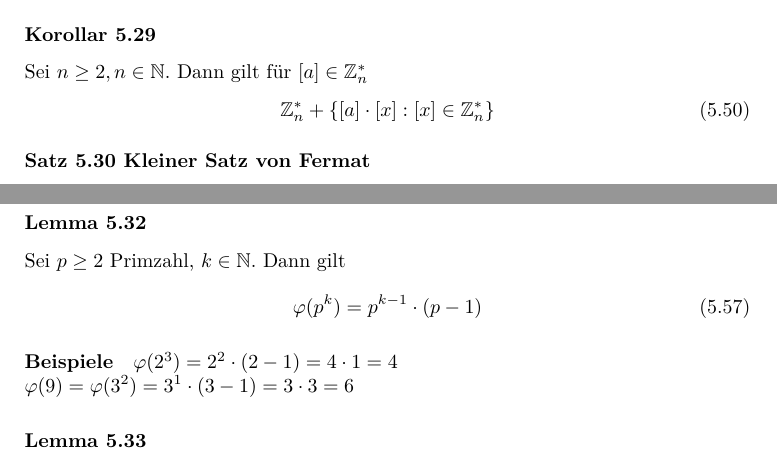
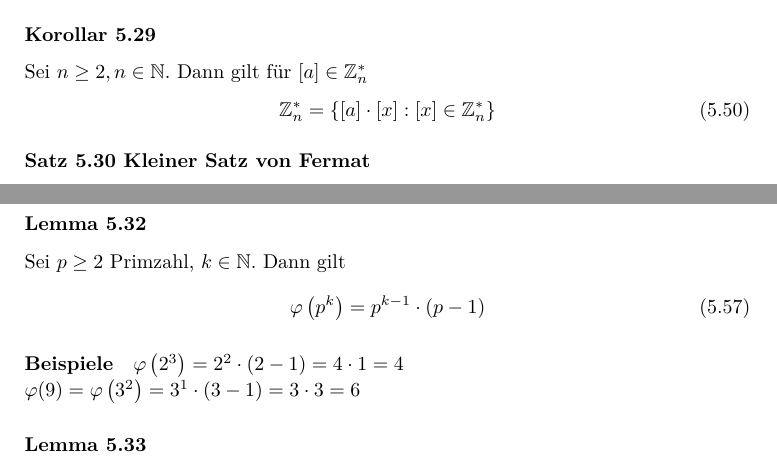
Before and after one commit to apfelsinecode/MatheI, a LaTeX book (matheI.tex): two parts of pages 47 and 48 of 83, joined at a grey line, cut so that both start at the same text. Compiled offline with XeLaTeX.

Commit message:
Kleine Änderungen

```diff
--- a/matheI.tex
+++ b/matheI.tex
@@ -1431,7 +1431,7 @@
 				\subsubsection{Korollar 5.29}
 					Sei $n\geq 2, n\inN$. Dann gilt für $[a] \in \mathbb{Z}_n^*$
 					\begin{align}
-						\mathbb{Z}_n^* + \left\{ [a] \cdot [x] : [x] \in \mathbb{Z}_n^* \right\}
+						\mathbb{Z}_n^* = \left\{ [a] \cdot [x] : [x] \in \mathbb{Z}_n^* \right\}
 					\end{align}
 
 				\subsubsection{Satz 5.30 Kleiner Satz von Fermat}\indexUnwichtig{Kleiner Satz von Fermat}\indexUnwichtig{Fermat Kleiner Satz von@Kleiner Satz von Fermat}
@@ -1465,12 +1465,12 @@
 				\subsubsection{Lemma 5.32}
 					Sei $p \geq 2$ Primzahl, $k \inN$. Dann gilt
 					\begin{align}
-						\varphi (p^k) = p^{k-1} \cdot (p-1)
+						\varphi \left(p^k\right) = p^{k-1} \cdot (p-1)
 					\end{align}
 
 					\paragraph{Beispiele}
-						$\varphi(2^3) = 2^2 \cdot (2-1) = 4 \cdot 1 = 4$\\
-						$\varphi(9) = \varphi(3^2) = 3^1\cdot (3-1) = 3\cdot 3 = 6$
+						$\varphi\left(2^3\right) = 2^2 \cdot (2-1) = 4 \cdot 1 = 4$\\
+						$\varphi(9) = \varphi\left(3^2\right) = 3^1\cdot (3-1) = 3\cdot 3 = 6$
 
 
 				\subsubsection{Lemma 5.33}
```
Also changed, not shown: matheI.pdf, matheI.tex (2 more changed lines).
